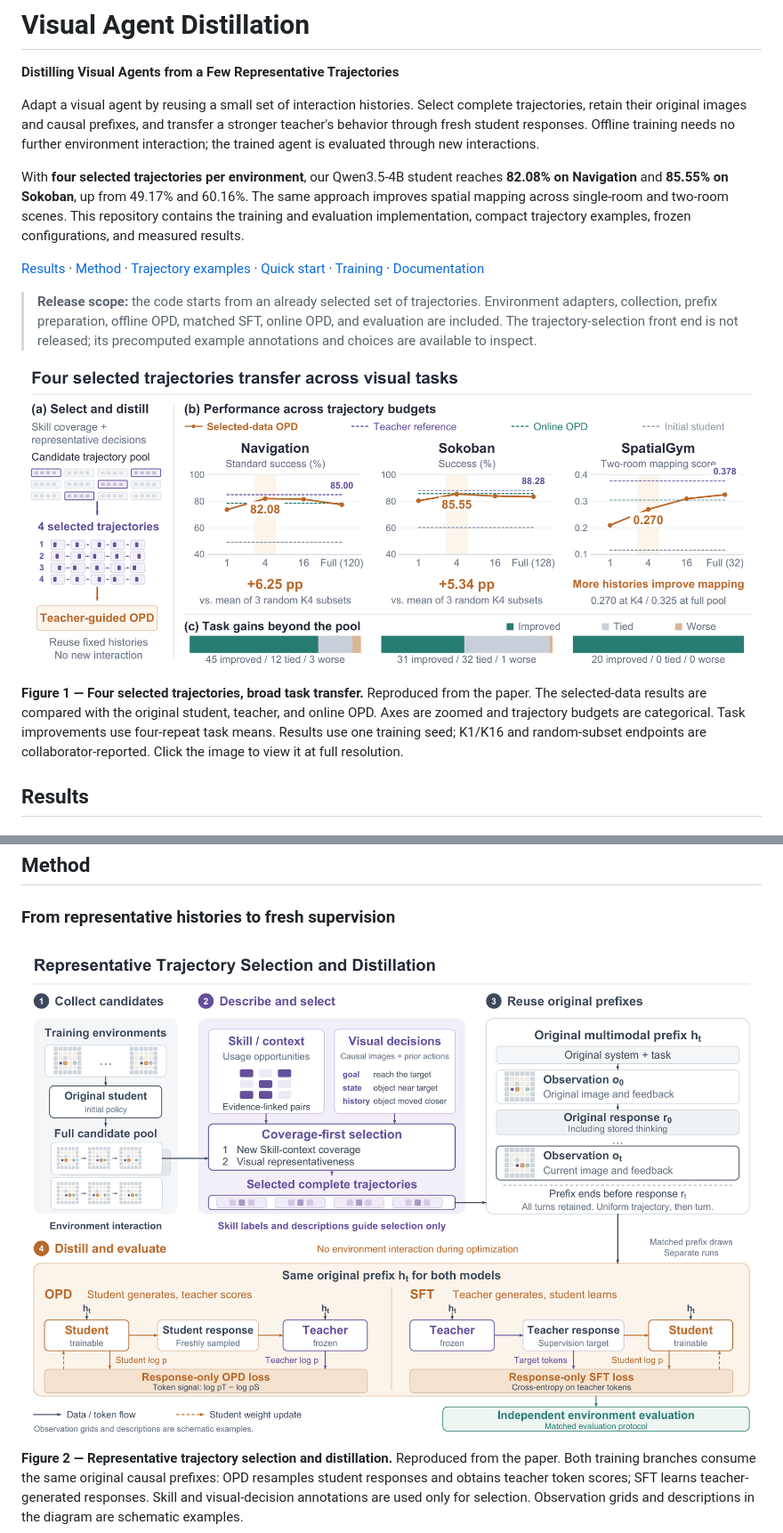
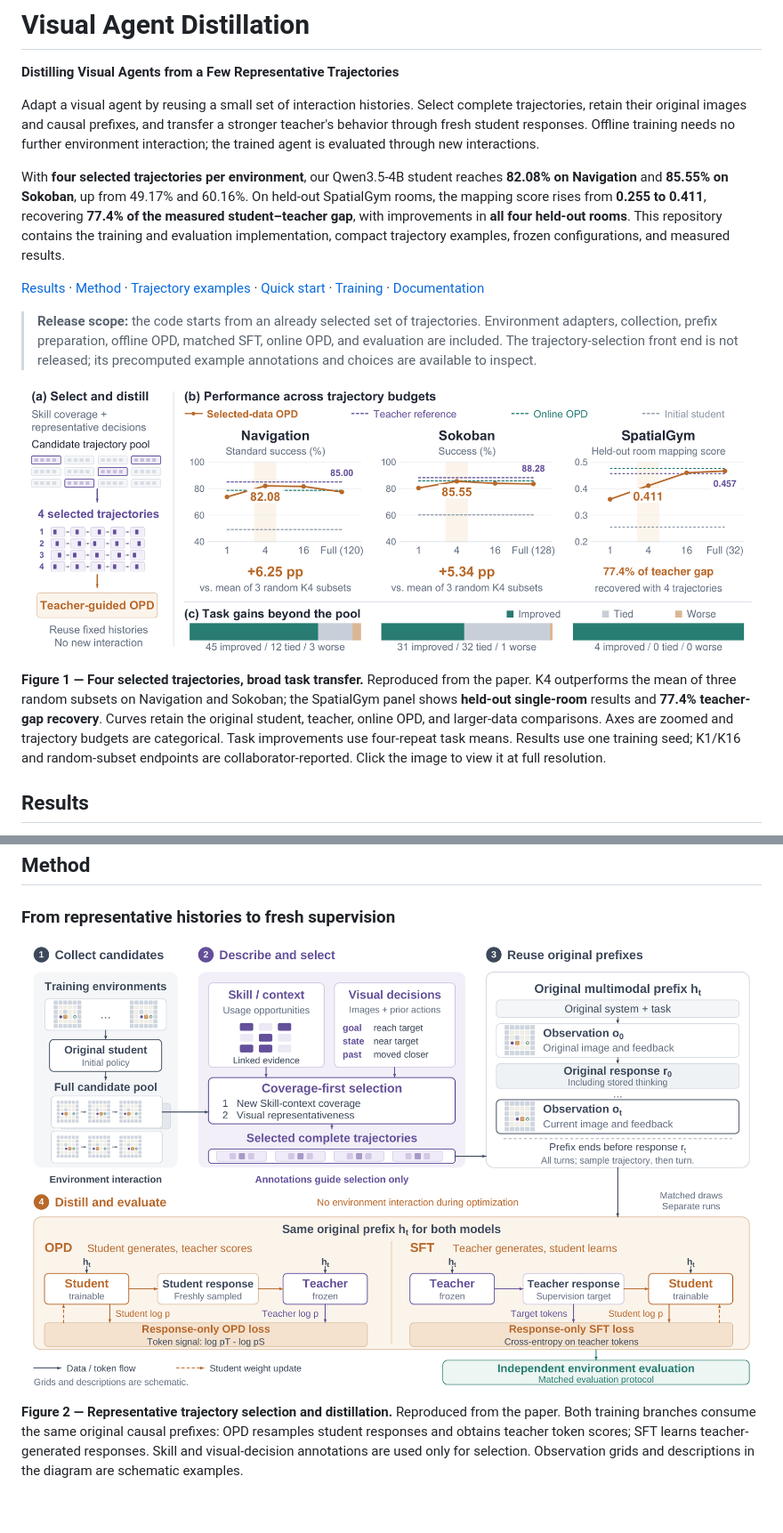
Before and after one commit to elated-sawyer/visual-agent-distillation, a Markdown page: README.md, 2 parts joined by grey strips. Shown at 89% size. Rendered like a GitHub page; pictures changed too: assets/figures/method.png, assets/figures/teaser.png; blank space fills up the shorter version.

Commit message:
Align README highlights and figures with the updated paper

```diff
--- a/README.md
+++ b/README.md
@@ -4,7 +4,7 @@
 
 Adapt a visual agent by reusing a small set of interaction histories. Select complete trajectories, retain their original images and causal prefixes, and transfer a stronger teacher's behavior through fresh student responses. Offline training needs no further environment interaction; the trained agent is evaluated through new interactions.
 
-With **four selected trajectories per environment**, our Qwen3.5-4B student reaches **82.08% on Navigation** and **85.55% on Sokoban**, up from 49.17% and 60.16%. The same approach improves spatial mapping across single-room and two-room scenes. This repository contains the training and evaluation implementation, compact trajectory examples, frozen configurations, and measured results.
+With **four selected trajectories per environment**, our Qwen3.5-4B student reaches **82.08% on Navigation** and **85.55% on Sokoban**, up from 49.17% and 60.16%. On held-out SpatialGym rooms, the mapping score rises from **0.255 to 0.411**, recovering **77.4% of the measured student–teacher gap**, with improvements in **all four held-out rooms**. This repository contains the training and evaluation implementation, compact trajectory examples, frozen configurations, and measured results.
 
 [Results](#results) · [Method](#method) · [Trajectory examples](#explore-four-real-trajectories) · [Quick start](#quick-start) · [Training](#training-and-evaluation) · [Documentation](#documentation)
 
@@ -14,5 +14,5 @@ With **four selected trajectories per environment**, our Qwen3.5-4B student reac
 
-**Figure 1 — Four selected trajectories, broad task transfer.** Reproduced from the paper. The selected-data results are compared with the original student, teacher, and online OPD. Axes are zoomed and trajectory budgets are categorical. Task improvements use four-repeat task means. Results use one training seed; K1/K16 and random-subset endpoints are collaborator-reported. Click the image to view it at full resolution.
+**Figure 1 — Four selected trajectories, broad task transfer.** Reproduced from the paper. K4 outperforms the mean of three random subsets on Navigation and Sokoban; the SpatialGym panel shows **held-out single-room** results and **77.4% teacher-gap recovery**. Curves retain the original student, teacher, online OPD, and larger-data comparisons. Axes are zoomed and trajectory budgets are categorical. Task improvements use four-repeat task means. Results use one training seed; K1/K16 and random-subset endpoints are collaborator-reported. Click the image to view it at full resolution.
 
 ## Results
 
```
Also changed, not shown: other parts of README.md (+2 -2 lines).
